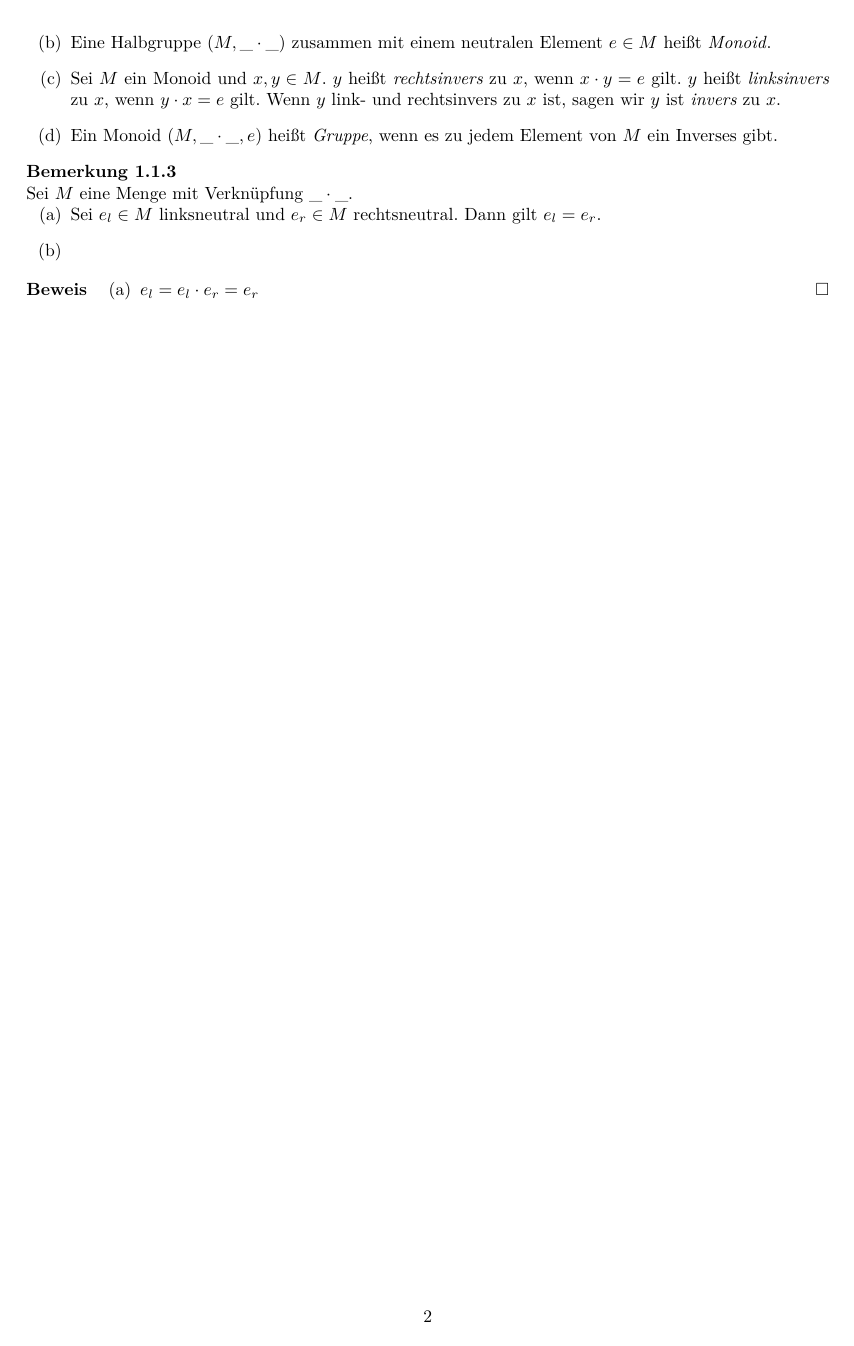
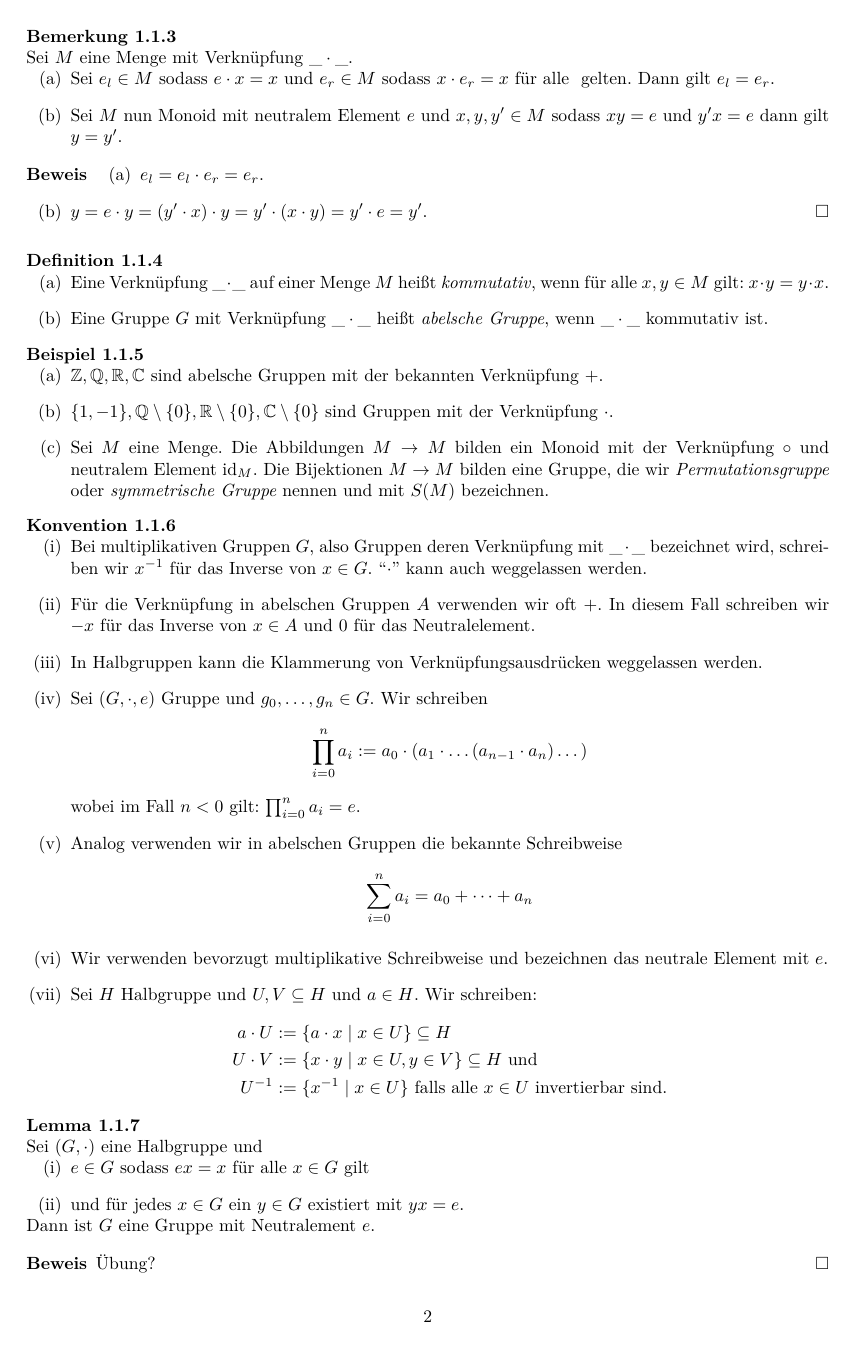
Before and after one commit to felixwellen/einf-algebra-ws-26-27, a LaTeX document (skript/main.tex, which reads skript/gruppen.tex, util/algebra.sty): page 2 of 3 before the commit and page 2 of 4 after it. Compiled offline with XeLaTeX.

Commit message:
def gruppen, untergruppen

```diff
--- a/skript/gruppen.tex
+++ b/skript/gruppen.tex
@@ -28,3 +10,0 @@
-  \item Eine Halbgruppe $(M,\_\cdot\_)$ zusammen mit einem neutralen Element $e\in M$ heißt \begriff{Monoid}.
-  \item Sei $M$ ein Monoid und $x,y\in M$. $y$ heißt \begriff{rechtsinvers} zu $x$, wenn $x\cdot y=e$ gilt. $y$ heißt \begriff{linksinvers} zu $x$, wenn $y\cdot x=e$ gilt. Wenn $y$ link- und rechtsinvers zu $x$ ist, sagen wir $y$ ist \begriff{invers} zu $x$.
-  \item Ein Monoid $(M,\_\cdot\_,e)$ heißt \begriff{Gruppe}, wenn es zu jedem Element von \(M\) ein Inverses gibt.
@@ -34,13 +25,68 @@
 \begin{bemerkung}
   Sei \(M\) eine Menge mit Verknüpfung \(\_\cdot\_\).
   \begin{enumerate}[(a)]
-  \item Sei \(e_l\in M\) linksneutral und \(e_r\in M\) rechtsneutral. Dann gilt \(e_l=e_r\).
-  \item
+  \item Sei \(e_l\in M\) sodass \(e\cdot x=x\) und \(e_r\in M\) sodass \(x\cdot e_r=x\) für alle \(\) gelten. Dann gilt \(e_l=e_r\).
+  \item Sei \(M\) nun Monoid mit neutralem Element \(e\)
+    und \(x,y,y^\prime\in M\) sodass \(xy=e\) und \(y^\prime x=e\) dann gilt \(y=y^\prime\).
   \end{enumerate}
 \end{bemerkung}
 
 \begin{beweis}
   \begin{enumerate}[(a)]
-  \item \(e_l=e_l\cdot e_r=e_r\)
+  \item \(e_l=e_l\cdot e_r=e_r\).
+  \item \(y=e\cdot y=(y^\prime\cdot x) \cdot y=y^\prime\cdot (x \cdot y)=y^\prime\cdot e=y^\prime\).
   \end{enumerate}
 \end{beweis}
+
+\begin{definition}
+  \begin{enumerate}[(a)]
+  \item Eine Verknüpfung \(\_\cdot\_\) auf einer Menge \(M\) heißt \begriff{kommutativ}, wenn für alle \(x,y\in M\) gilt: \(x\cdot y=y\cdot x\).
+  \item Eine Gruppe \(G\) mit Verknüpfung \(\_\cdot\_\) heißt \begriff{abelsche Gruppe}, wenn \(\_\cdot\_\) kommutativ ist.
+  \end{enumerate}
+\end{definition}
+
+\begin{beispiel}
+  \begin{enumerate}[(a)]
+  \item \(\Z,\Q,\R,\C\) sind abelsche Gruppen mit der bekannten Verknüpfung \(+\).
+  \item \(\{1,-1\},\Q\setminus\{0\},\R\setminus\{0\},\C\setminus\{0\}\) sind Gruppen mit der Verknüpfung \(\cdot\).
+  \item Sei \(M\) eine Menge. Die Abbildungen \(M\to M\) bilden ein Monoid mit der Verknüpfung \(\circ\) und neutralem Element \(\id_M\). Die Bijektionen \(M\to M\) bilden eine Gruppe, die wir \begriff{Permutationsgruppe} oder \begriff{symmetrische Gruppe} nennen und mit \(S(M)\)\index{\(S(M)\)} bezeichnen.
+  \end{enumerate}
+\end{beispiel}
+
+\begin{konvention}
+  \begin{enumerate}[(i)]
+  \item Bei multiplikativen Gruppen \(G\), also Gruppen deren Verknüpfung mit \(\_\cdot\_\) bezeichnet wird, schreiben wir \(x^{-1}\) für das Inverse von \(x\in G\). ``\(\cdot\)'' kann auch weggelassen werden.
+  \item Für die Verknüpfung in abelschen Gruppen \(A\) verwenden wir oft \(+\).
+    In diesem Fall schreiben wir \(-x\) für das Inverse von \(x\in A\) und \(0\) für das Neutralelement.
+  \item In Halbgruppen kann die Klammerung von Verknüpfungsausdrücken weggelassen werden.
+  \item Sei \((G,\cdot,e)\) Gruppe und \(g_0,\dots,g_n\in G\). Wir schreiben\index{\(\prod_{i=0}^na_i\)}
+    \[
+    \prod_{i=0}^na_i:= a_0\cdot (a_1\cdot \dots (a_{n-1}\cdot a_n)\dots )
+    \]
+    wobei im Fall \(n<0\) gilt: \(\prod_{i=0}^na_i=e\).
+  \item Analog verwenden wir in abelschen Gruppen die bekannte Schreibweise\index{\(\sum_{i=0}^na_i\)}
+    \[
+      \sum_{i=0}^na_i=a_0+\dots+a_n
+    \]
+  \item Wir verwenden bevorzugt multiplikative Schreibweise und bezeichnen das neutrale Element mit \(e\).
+  \item Sei \(H\) Halbgruppe und \(U,V\subseteq H\) und \(a\in H\). Wir schreiben:
+    \begin{align*}
+      a\cdot U&:=\{a\cdot x\mid x\in U\}\subseteq H \\
+      U\cdot V&:=\{x\cdot y\mid x\in U, y\in V\}\subseteq H\text{ und }\\
+      U^{-1}&:=\{x^{-1}\mid x\in U\}\text{ falls alle \(x\in U\) invertierbar sind.}
+    \end{align*}
+  \end{enumerate}
+\end{konvention}
+
+\begin{lemma}
+  Sei \((G,\cdot)\) eine Halbgruppe und
+  \begin{enumerate}[(i)]
+  \item \(e\in G\) sodass \(ex=x\) für alle \(x\in G\) gilt
+  \item und für jedes \(x\in G\) ein \(y\in G\) existiert mit \(yx=e\).
+  \end{enumerate}
+  Dann ist \(G\) eine Gruppe mit Neutralement \(e\).
+\end{lemma}
+
+\begin{beweis}
+  Übung?
+\end{beweis}
@@ -46,0 +100 @@
+  \item Ist \(M\) zusätzlich eine Gruppe, \(U\) ein Untermonoid und gilt zusätzliche \(x^{-1}\in U\) für alle \(x\in U\), so heißt \(U\) \begriff{Untergruppe}.
--- a/util/algebra.sty
+++ b/util/algebra.sty
@@ -1,5 +1,7 @@
 % Namen für Typen
 \newcommand{\R}{\mathbb{R}}
+\newcommand{\C}{\mathbb{C}}
+\newcommand{\Q}{\mathbb{Q}}
 \newcommand{\Z}{\mathbb{Z}}
 \newcommand{\N}{\mathbb{N}}
 \newcommand{\leer}{\emptyset}
```
Also changed, not shown: skript/main.tex (+1 -1 lines), skript/gruppen.tex (49 more changed lines).
